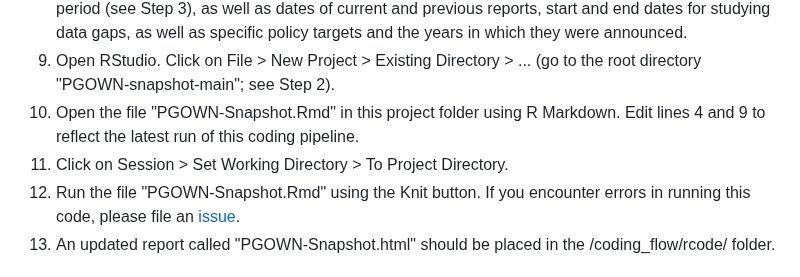
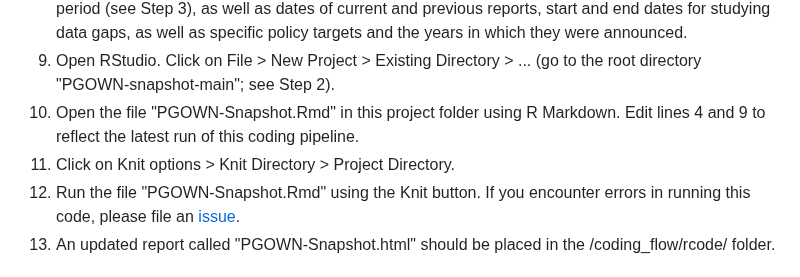
Before and after one commit to bcgov/PGOWN-snapshot, a Markdown page: README.md, the part around the change. Drawn GitHub-style.

```diff
--- a/README.md
+++ b/README.md
@@ -46,7 +46,7 @@ rcode: contains the R Markdown file that needs to be run to generate the output
 8. Update the .Renviron file in the root directory (PGOWN-snapshot main) with updated API credentials and policy targets' data. This update would include changing the folder corresponding to the snapshot period (see Step 3), as well as dates of current and previous reports, start and end dates for studying data gaps, as well as specific policy targets and the years in which they were announced.
 9. Open RStudio. Click on File > New Project > Existing Directory > ... (go to the root directory "PGOWN-snapshot-main"; see Step 2).
 10. Open the file "PGOWN-Snapshot.Rmd" in this project folder using R Markdown. Edit lines 4 and 9 to reflect the latest run of this coding pipeline.
-11. Click on Session > Set Working Directory > To Project Directory.
+11. Click on Knit options > Knit Directory > Project Directory.
 12. Run the file "PGOWN-Snapshot.Rmd" using the Knit button. If you encounter errors in running this code, please file an [issue](https://github.com/bcgov/PGOWN-snapshot/issues/).
 13. An updated report called "PGOWN-Snapshot.html" should be placed in the /coding_flow/rcode/ folder.
 
```
